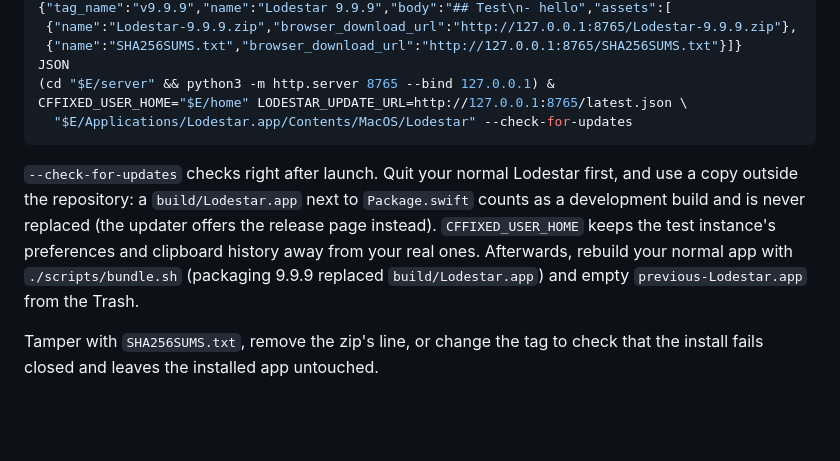
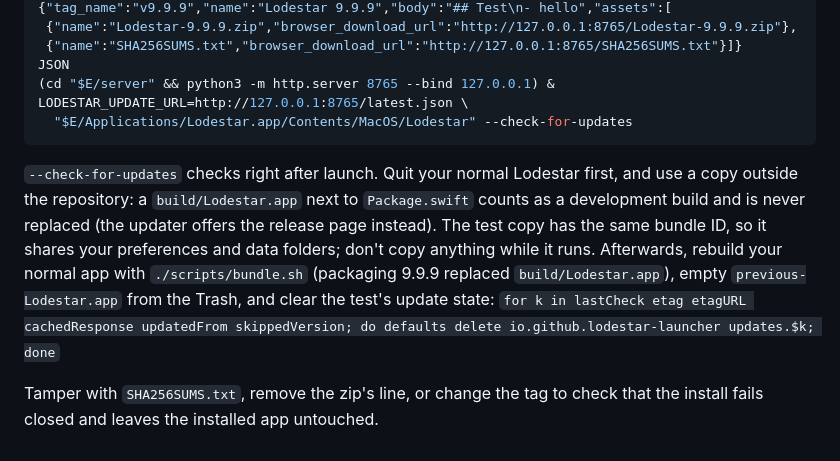
Before and after one commit to leoAnimesh/lodestar, a Markdown page: docs/DEVELOPMENT.md, the part around the change. Rendered like a GitHub page; blank space fills up the shorter version.

Commit message:
docs: correct the local updater test instructions
Co-Authored-By: Claude Opus 5.5 <noreply@anthropic.com>

````diff
--- a/docs/DEVELOPMENT.md
+++ b/docs/DEVELOPMENT.md
@@ -107,16 +107,17 @@ cat > "$E/server/latest.json" <<JSON
  {"name":"SHA256SUMS.txt","browser_download_url":"http://127.0.0.1:8765/SHA256SUMS.txt"}]}
 JSON
 (cd "$E/server" && python3 -m http.server 8765 --bind 127.0.0.1) &
-CFFIXED_USER_HOME="$E/home" LODESTAR_UPDATE_URL=http://127.0.0.1:8765/latest.json \
+LODESTAR_UPDATE_URL=http://127.0.0.1:8765/latest.json \
   "$E/Applications/Lodestar.app/Contents/MacOS/Lodestar" --check-for-updates
 ```
 
 `--check-for-updates` checks right after launch. Quit your normal Lodestar first, and use a copy
 outside the repository: a `build/Lodestar.app` next to `Package.swift` counts as a development build and
-is never replaced (the updater offers the release page instead). `CFFIXED_USER_HOME` keeps the test
-instance's preferences and clipboard history away from your real ones. Afterwards, rebuild your normal
-app with `./scripts/bundle.sh` (packaging 9.9.9 replaced `build/Lodestar.app`) and empty
-`previous-Lodestar.app` from the Trash.
+is never replaced (the updater offers the release page instead). The test copy has the same bundle
+ID, so it shares your preferences and data folders; don't copy anything while it runs. Afterwards,
+rebuild your normal app with `./scripts/bundle.sh` (packaging 9.9.9 replaced `build/Lodestar.app`),
+empty `previous-Lodestar.app` from the Trash, and clear the test's update state:
+`for k in lastCheck etag etagURL cachedResponse updatedFrom skippedVersion; do defaults delete io.github.lodestar-launcher updates.$k; done`
 
 Tamper with `SHA256SUMS.txt`, remove the zip's line, or change the tag to check that the install fails
 closed and leaves the installed app untouched.
````
